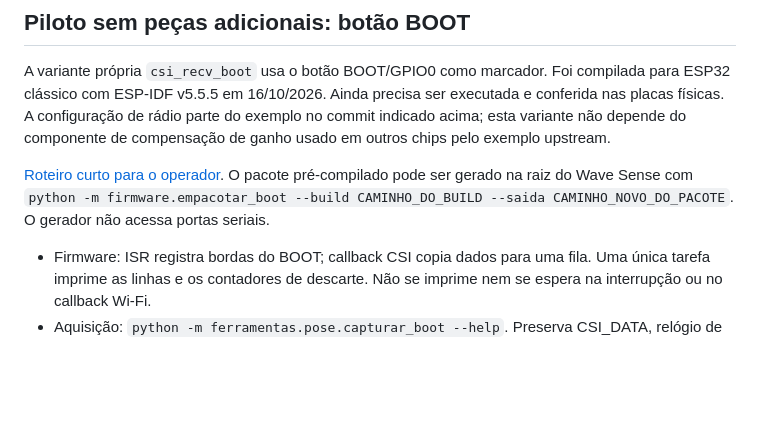
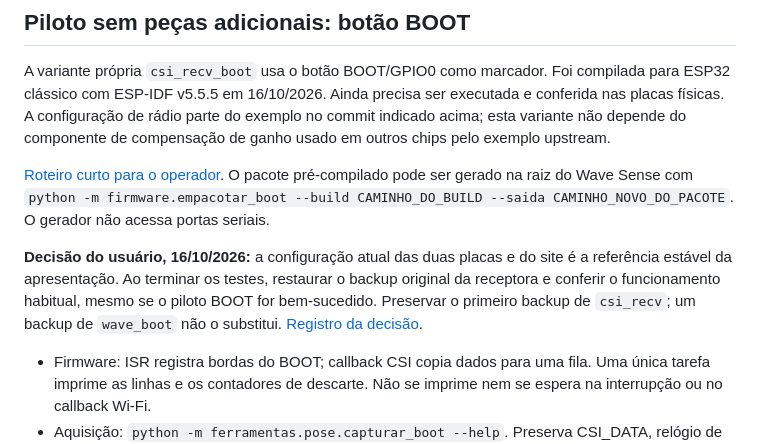
Before and after one commit to AugustoDonateli/WiFi-sensing, a Markdown page: firmware/README.md, the part around the change. Rendered like a GitHub page; blank space fills up the shorter version.

Commit message:
Registra retorno obrigatorio a configuracao estavel apos os pilotos 2D

```diff
--- a/firmware/README.md
+++ b/firmware/README.md
@@ -19,6 +19,8 @@ A variante própria `csi_recv_boot` usa o botão BOOT/GPIO0 como marcador. Foi c
 
 [Roteiro curto para o operador](PILOTO-BOOT.md). O pacote pré-compilado pode ser gerado na raiz do Wave Sense com `python -m firmware.empacotar_boot --build CAMINHO_DO_BUILD --saida CAMINHO_NOVO_DO_PACOTE`. O gerador não acessa portas seriais.
 
+**Decisão do usuário, 16/10/2026:** a configuração atual das duas placas e do site é a referência estável da apresentação. Ao terminar os testes, restaurar o backup original da receptora e conferir o funcionamento habitual, mesmo se o piloto BOOT for bem-sucedido. Preservar o primeiro backup de `csi_recv`; um backup de `wave_boot` não o substitui. [Registro da decisão](../docs/decisoes.md).
+
 - Firmware: ISR registra bordas do BOOT; callback CSI copia dados para uma fila. Uma única tarefa imprime as linhas e os contadores de descarte. Não se imprime nem se espera na interrupção ou no callback Wi-Fi.
 - Aquisição: `python -m ferramentas.pose.capturar_boot --help`. Preserva CSI_DATA, relógio de rádio, horário de entrada do callback e eventos do BOOT. O computador registra também o horário após ler cada linha, para diagnóstico.
 - Preparação: nas novas coletas, `read_recording` usa o relógio compartilhado `esp_timer` no início do callback CSI. O horário de rádio fica intacto no CSV e no arquivo auxiliar. Modelos distinguem as bases de tempo e não misturam automaticamente S0 com a captura BOOT.
```
Also changed, not shown: docs/decisoes.md (+9 -0 lines), firmware/PILOTO-BOOT.md (+8 -2 lines).
